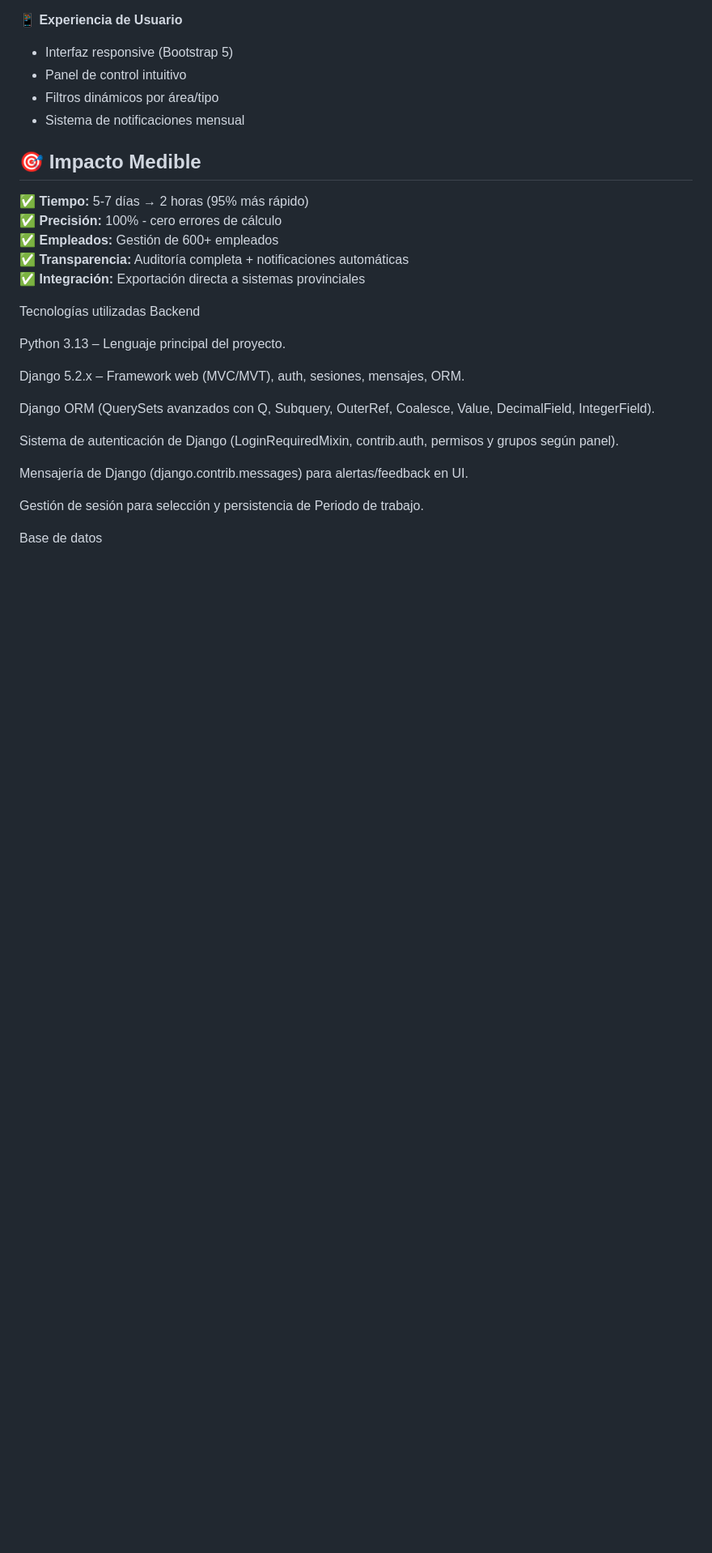
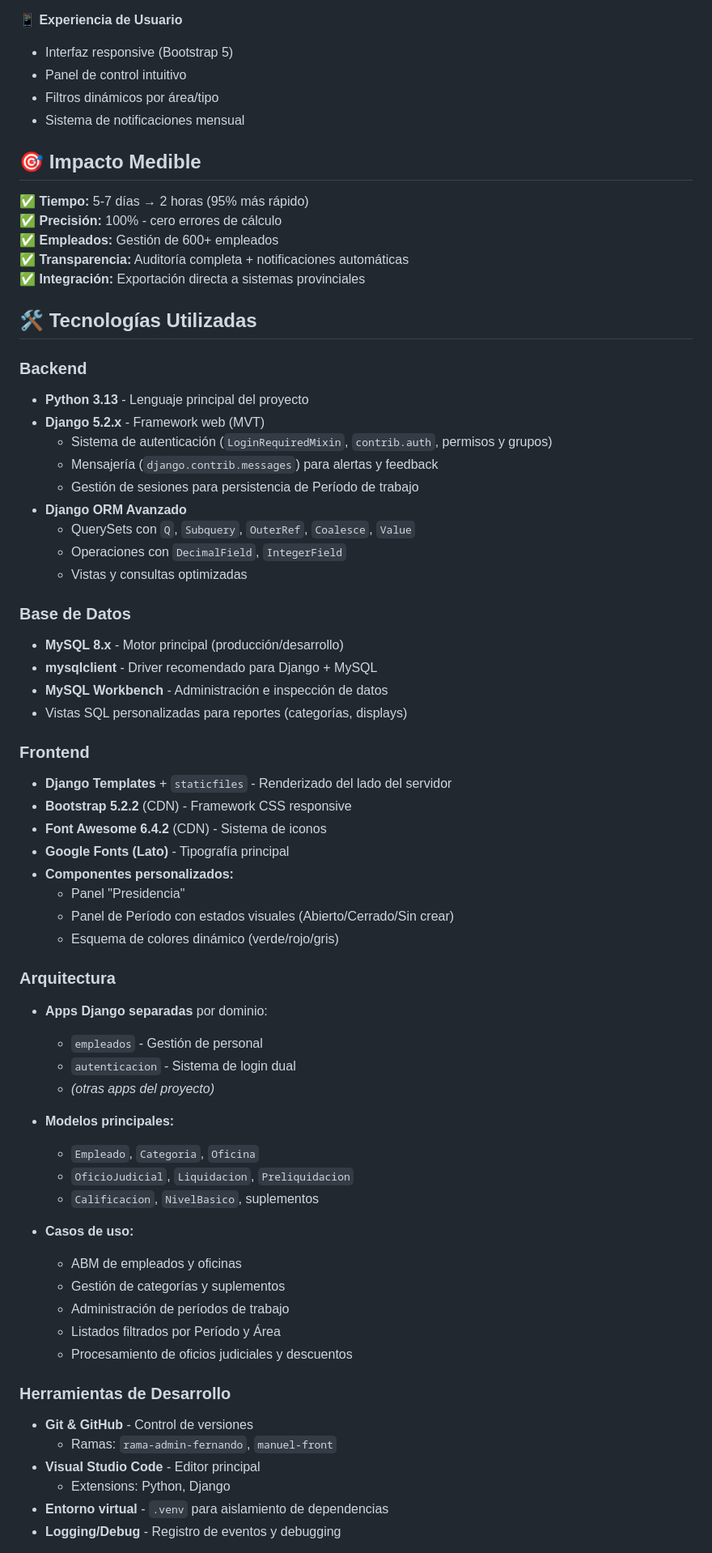
Before and after one commit to FernandoAVillarroel/fonavi_project, a Markdown page: README.md, the part around one of its changes. Shown at 81% size. GitHub-like rendering; blank space fills up the shorter version.

```diff
--- a/README.md
+++ b/README.md
@@ -101,20 +101,58 @@ Gestiona más de 600 empleados y automatiza el proceso completo de:
 ✅ **Transparencia:** Auditoría completa + notificaciones automáticas
 ✅ **Integración:** Exportación directa a sistemas provinciales
 
-Tecnologías utilizadas
-Backend
+## 🛠️ Tecnologías Utilizadas
 
-Python 3.13 – Lenguaje principal del proyecto.
+### Backend
+- **Python 3.13** - Lenguaje principal del proyecto
+- **Django 5.2.x** - Framework web (MVT)
+  - Sistema de autenticación (`LoginRequiredMixin`, `contrib.auth`, permisos y grupos)
+  - Mensajería (`django.contrib.messages`) para alertas y feedback
+  - Gestión de sesiones para persistencia de Período de trabajo
+- **Django ORM Avanzado**
+  - QuerySets con `Q`, `Subquery`, `OuterRef`, `Coalesce`, `Value`
+  - Operaciones con `DecimalField`, `IntegerField`
+  - Vistas y consultas optimizadas
 
-Django 5.2.x – Framework web (MVC/MVT), auth, sesiones, mensajes, ORM.
+### Base de Datos
+- **MySQL 8.x** - Motor principal (producción/desarrollo)
+- **mysqlclient** - Driver recomendado para Django + MySQL
+- **MySQL Workbench** - Administración e inspección de datos
+- Vistas SQL personalizadas para reportes (categorías, displays)
 
-Django ORM (QuerySets avanzados con Q, Subquery, OuterRef, Coalesce, Value, DecimalField, IntegerField).
+### Frontend
+- **Django Templates** + `staticfiles` - Renderizado del lado del servidor
+- **Bootstrap 5.2.2** (CDN) - Framework CSS responsive
+- **Font Awesome 6.4.2** (CDN) - Sistema de iconos
+- **Google Fonts (Lato)** - Tipografía principal
+- **Componentes personalizados:**
+  - Panel "Presidencia"
+  - Panel de Período con estados visuales (Abierto/Cerrado/Sin crear)
+  - Esquema de colores dinámico (verde/rojo/gris)
 
-Sistema de autenticación de Django (LoginRequiredMixin, contrib.auth, permisos y grupos según panel).
+### Arquitectura
+- **Apps Django separadas** por dominio:
+  - `empleados` - Gestión de personal
+  - `autenticacion` - Sistema de login dual
+  - *(otras apps del proyecto)*
 
-Mensajería de Django (django.contrib.messages) para alertas/feedback en UI.
+- **Modelos principales:**
+  - `Empleado`, `Categoria`, `Oficina`
+  - `OficioJudicial`, `Liquidacion`, `Preliquidacion`
+  - `Calificacion`, `NivelBasico`, suplementos
 
-Gestión de sesión para selección y persistencia de Periodo de trabajo.
+- **Casos de uso:**
+  - ABM de empleados y oficinas
+  - Gestión de categorías y suplementos
+  - Administración de períodos de trabajo
+  - Listados filtrados por Período y Área
+  - Procesamiento de oficios judiciales y descuentos
 
-Base de datos
+### Herramientas de Desarrollo
+- **Git & GitHub** - Control de versiones
+  - Ramas: `rama-admin-fernando`, `manuel-front`
+- **Visual Studio Code** - Editor principal
+  - Extensions: Python, Django
+- **Entorno virtual** - `.venv` para aislamiento de dependencias
+- **Logging/Debug** - Registro de eventos y debugging
 
```
Also changed, not shown: other parts of README.md (+93 -102 lines).
